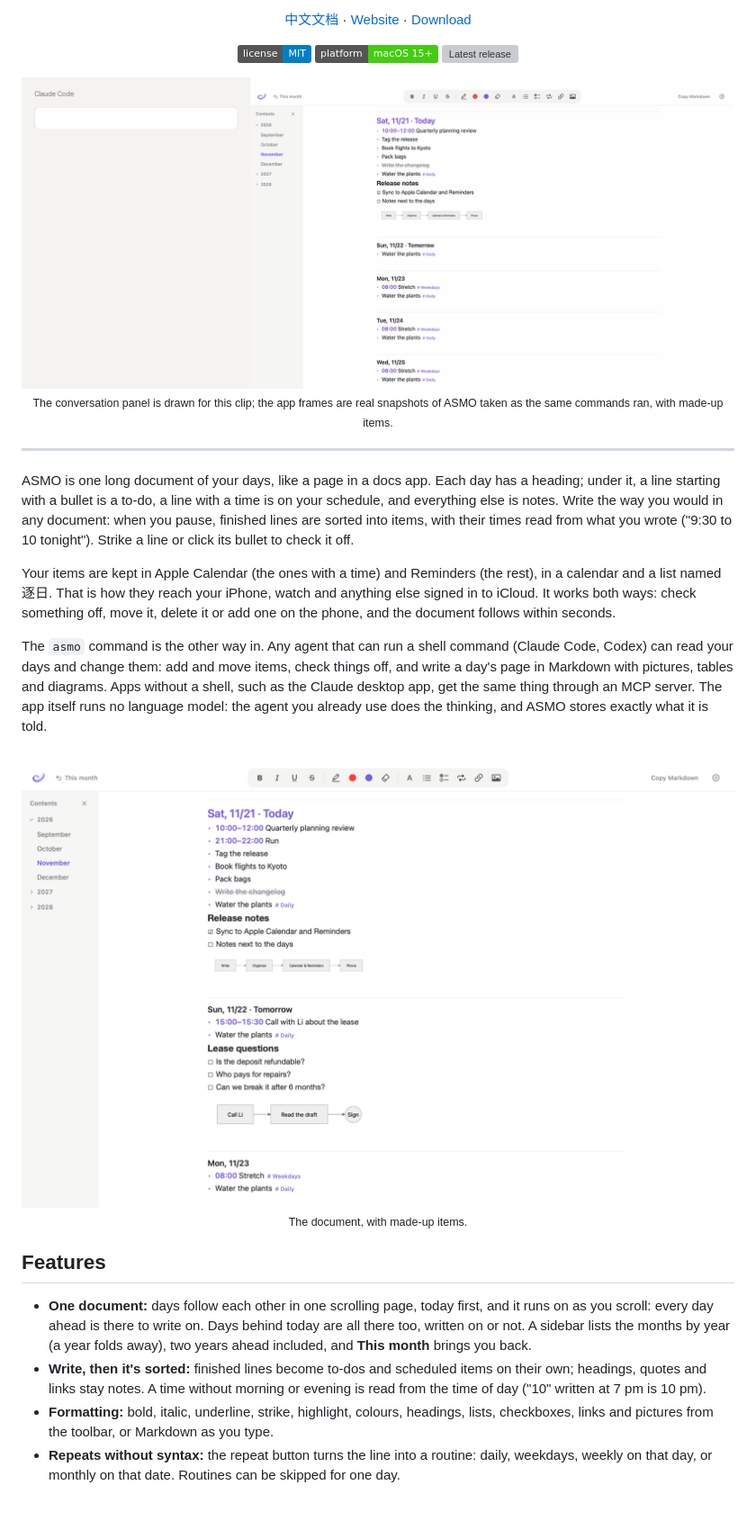
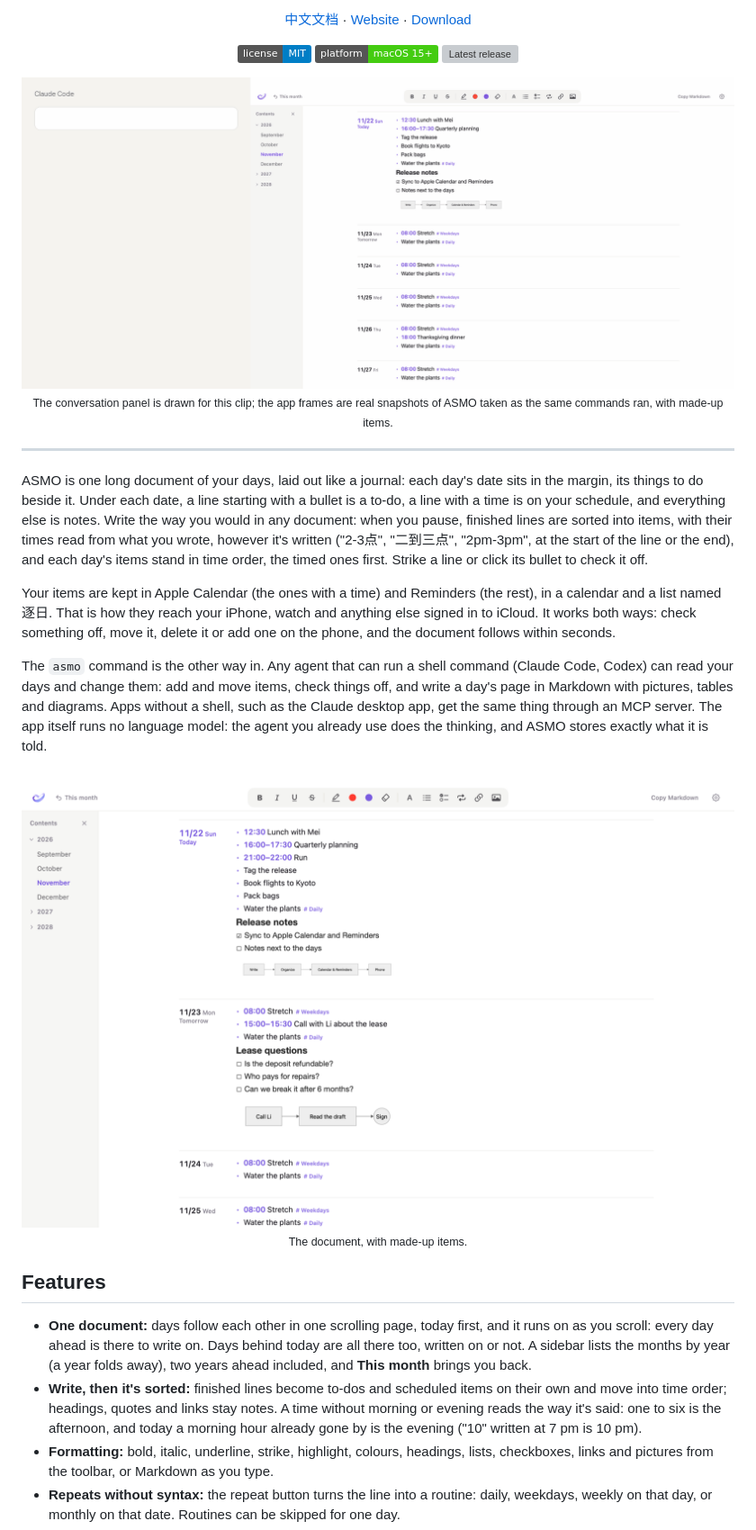
Before and after one commit to realAllenSong/ASMO, a Markdown page: README.md, the part around the change. Shown at 90% size. GitHub-like rendering; pictures changed too: assets/demo.gif, assets/document.png; badges without logos; blank space fills up the shorter version; grey boxes are pictures that could not be loaded.

Commit message:
Version 2.4: journal layout (the date in a margin beside its day); README, site, share card and demo clip
Co-Authored-By: Claude Opus 5.5 <noreply@anthropic.com>

```diff
--- a/README.md
+++ b/README.md
@@ -27,7 +27,7 @@
 
 ---
 
-ASMO is one long document of your days, like a page in a docs app. Each day has a heading; under it, a line starting with a bullet is a to-do, a line with a time is on your schedule, and everything else is notes. Write the way you would in any document: when you pause, finished lines are sorted into items, with their times read from what you wrote ("9:30 to 10 tonight"). Strike a line or click its bullet to check it off.
+ASMO is one long document of your days, laid out like a journal: each day's date sits in the margin, its things to do beside it. Under each date, a line starting with a bullet is a to-do, a line with a time is on your schedule, and everything else is notes. Write the way you would in any document: when you pause, finished lines are sorted into items, with their times read from what you wrote, however it's written ("2-3点", "二到三点", "2pm-3pm", at the start of the line or the end), and each day's items stand in time order, the timed ones first. Strike a line or click its bullet to check it off.
 
 Your items are kept in Apple Calendar (the ones with a time) and Reminders (the rest), in a calendar and a list named 逐日. That is how they reach your iPhone, watch and anything else signed in to iCloud. It works both ways: check something off, move it, delete it or add one on the phone, and the document follows within seconds.
 
@@ -41,7 +41,7 @@ The `asmo` command is the other way in. Any agent that can run a shell command (
 ## Features
 
 - **One document:** days follow each other in one scrolling page, today first, and it runs on as you scroll: every day ahead is there to write on. Days behind today are all there too, written on or not. A sidebar lists the months by year (a year folds away), two years ahead included, and **This month** brings you back.
-- **Write, then it's sorted:** finished lines become to-dos and scheduled items on their own; headings, quotes and links stay notes. A time without morning or evening is read from the time of day ("10" written at 7 pm is 10 pm).
+- **Write, then it's sorted:** finished lines become to-dos and scheduled items on their own and move into time order; headings, quotes and links stay notes. A time without morning or evening reads the way it's said: one to six is the afternoon, and today a morning hour already gone by is the evening ("10" written at 7 pm is 10 pm).
 - **Formatting:** bold, italic, underline, strike, highlight, colours, headings, lists, checkboxes, links and pictures from the toolbar, or Markdown as you type.
 - **Repeats without syntax:** the repeat button turns the line into a routine: daily, weekdays, weekly on that day, or monthly on that date. Routines can be skipped for one day.
 - **Subtasks:** items nest up to three levels; an indented line belongs to the one above.
```
Also changed, not shown: README.zh.md (+2 -2 lines), assets/document-zh.png, docs/assets/document.png, docs/assets/og.png, 4 other files.
